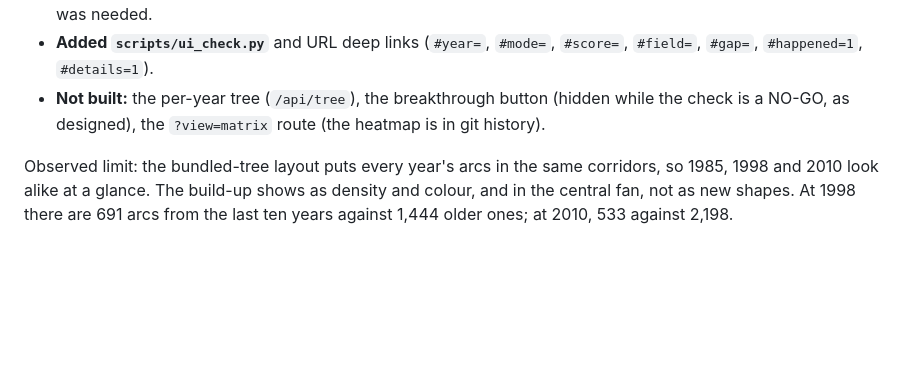
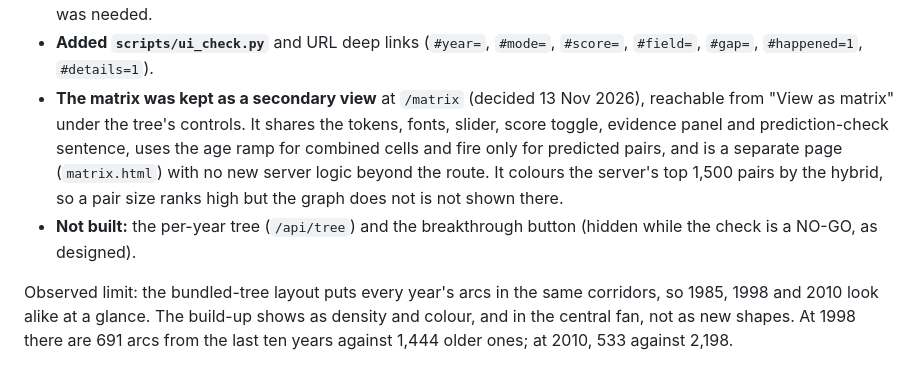
Before and after one commit to Rishikoli/prometheus, a Markdown page: docs/DESIGN.md, the part around the change. GitHub-like rendering; blank space fills up the shorter version.

```diff
--- a/docs/DESIGN.md
+++ b/docs/DESIGN.md
@@ -221,8 +221,11 @@ Differences, with the reason:
   in a direction (a hub can have 100); the margin note lists everything.
 - **Show what happened** gets the ten-year outcome from the server's state at year + 10, so no extra endpoint was needed.
 - **Added `scripts/ui_check.py`** and URL deep links (`#year=`, `#mode=`, `#score=`, `#field=`, `#gap=`, `#happened=1`, `#details=1`).
-- **Not built:** the per-year tree (`/api/tree`), the breakthrough button (hidden while the check is a NO-GO, as designed), the
-  `?view=matrix` route (the heatmap is in git history).
+- **The matrix was kept as a secondary view** at `/matrix` (decided 13 Nov 2026), reachable from "View as matrix" under the tree's
+  controls. It shares the tokens, fonts, slider, score toggle, evidence panel and prediction-check sentence, uses the age ramp for
+  combined cells and fire only for predicted pairs, and is a separate page (`matrix.html`) with no new server logic beyond the route.
+  It colours the server's top 1,500 pairs by the hybrid, so a pair size ranks high but the graph does not is not shown there.
+- **Not built:** the per-year tree (`/api/tree`) and the breakthrough button (hidden while the check is a NO-GO, as designed).
 
 Observed limit: the bundled-tree layout puts every year's arcs in the same corridors, so 1985, 1998 and 2010 look alike at a
 glance. The build-up shows as density and colour, and in the central fan, not as new shapes. At 1998 there are 691 arcs from
```
Also changed, not shown: README.md (+9 -2 lines), docs/DEMO.md (+2 -0 lines), docs/screenshots/matrix_2005.png (added), 5 other files.
